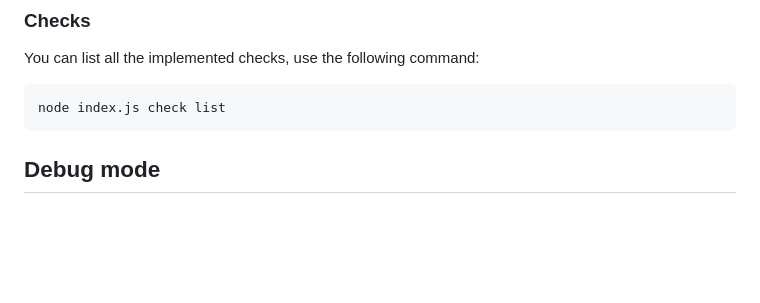
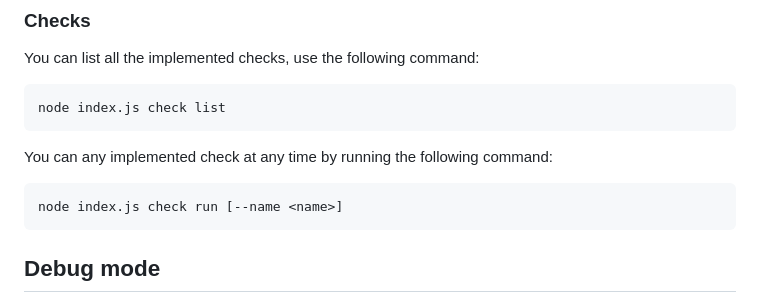
Before and after one commit to OpenPathfinder/visionBoard, a Markdown page: README.md, the part around the change. Drawn GitHub-style; blank space fills up the shorter version.

Commit message:
docs: include information about `check run` cli command

````diff
--- a/README.md
+++ b/README.md
@@ -122,6 +122,13 @@ You can list all the implemented checks, use the following command:
 node index.js check list
 ```
 
+You can any implemented check at any time by running the following command:
+
+```bash
+node index.js check run [--name <name>]
+```
+
+
 ## Debug mode
 
 This project uses the [debug library](https://www.npmjs.com/package/debug), so you can always use the environmental variable `DEBUG=*` to print more detailed information of the execution.
````
